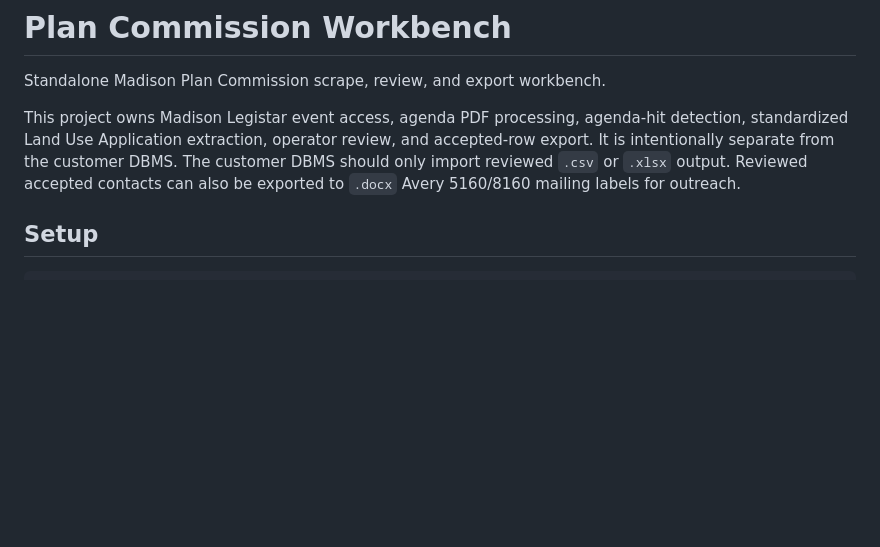
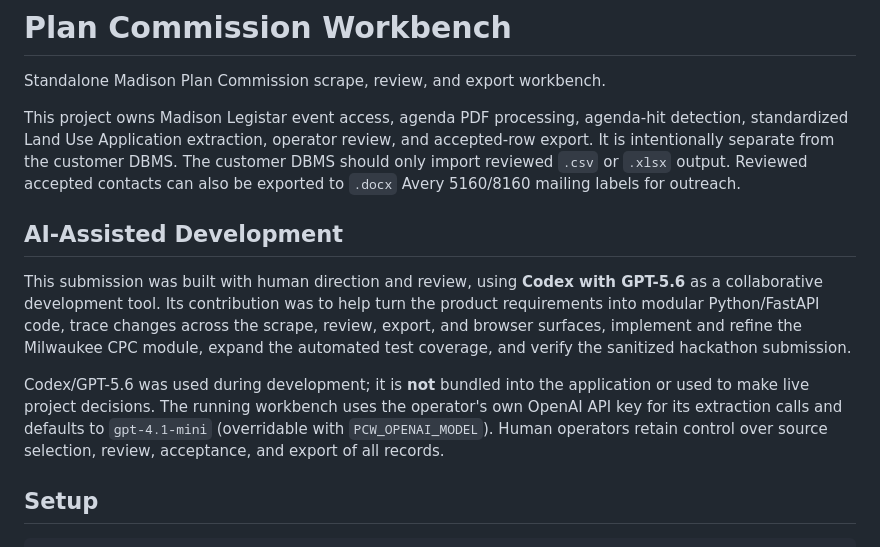
Before and after one commit to jaiprototypes/plan_commission_workbench, a Markdown page: README.md, the part around the change. Rendered like a GitHub page; blank space fills up the shorter version.

Commit message:
Document Codex GPT-5.6 contribution

```diff
--- a/README.md
+++ b/README.md
@@ -8,6 +8,21 @@ review, and accepted-row export. It is intentionally separate from the customer
 DBMS. The customer DBMS should only import reviewed `.csv` or `.xlsx` output.
 Reviewed accepted contacts can also be exported to `.docx` Avery 5160/8160
 mailing labels for outreach.
+
+## AI-Assisted Development
+
+This submission was built with human direction and review, using **Codex with
+GPT-5.6** as a collaborative development tool. Its contribution was to help
+turn the product requirements into modular Python/FastAPI code, trace changes
+across the scrape, review, export, and browser surfaces, implement and refine
+the Milwaukee CPC module, expand the automated test coverage, and verify the
+sanitized hackathon submission.
+
+Codex/GPT-5.6 was used during development; it is **not** bundled into the
+application or used to make live project decisions. The running workbench uses
+the operator's own OpenAI API key for its extraction calls and defaults to
+`gpt-4.1-mini` (overridable with `PCW_OPENAI_MODEL`). Human operators retain
+control over source selection, review, acceptance, and export of all records.
 
 ## Setup
 
```
